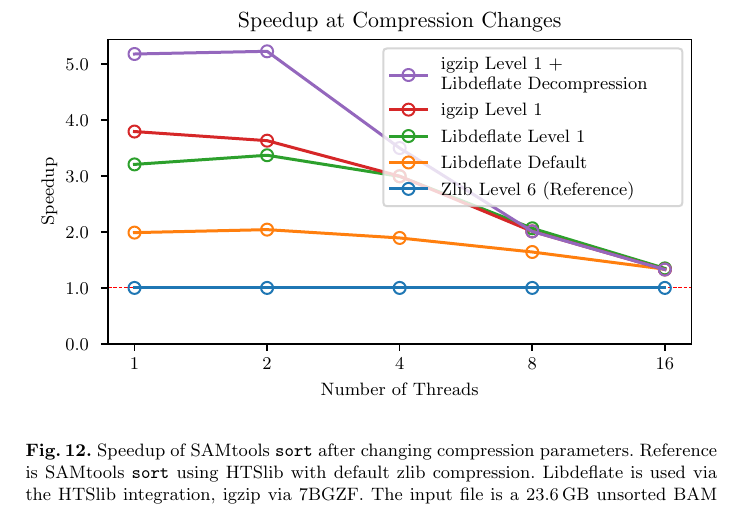
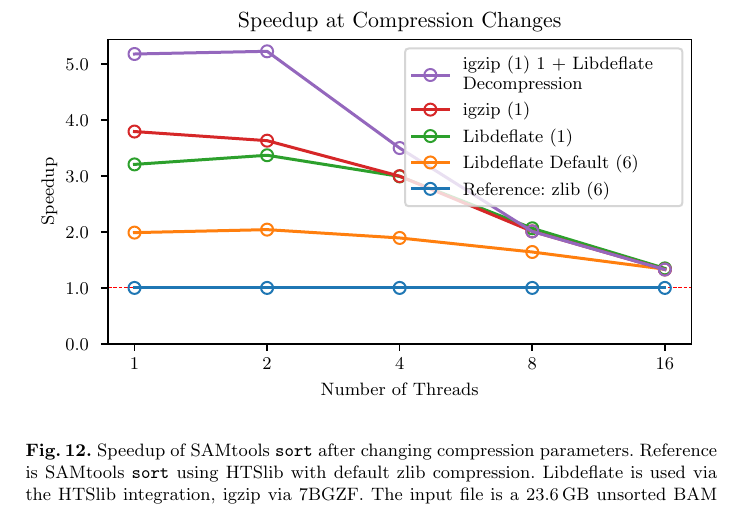
Before and after one commit to domin7k/Faster-Sorting-of-Aligned-DNA-Reads-Files, a LaTeX thesis (ba.tex, which reads figures/speedupComps.pgf): part of page 29 of 40, cut so that both start at the same text. Compiled offline with pdfLaTeX.

Commit message:
added plot speedupComps

```diff
--- a/figures/speedupComps.pgf
+++ b/figures/speedupComps.pgf
@@ -742,16 +742,16 @@
 \pgfsetstrokecolor{currentstroke}%
 \pgfsetstrokeopacity{0.800000}%
 \pgfsetdash{}{0pt}%
-\pgfpathmoveto{\pgfqpoint{2.509615in}{1.451286in}}%
+\pgfpathmoveto{\pgfqpoint{2.661288in}{1.451286in}}%
 \pgfpathlineto{\pgfqpoint{4.536263in}{1.451286in}}%
 \pgfpathquadraticcurveto{\pgfqpoint{4.561263in}{1.451286in}}{\pgfqpoint{4.561263in}{1.476286in}}%
 \pgfpathlineto{\pgfqpoint{4.561263in}{2.521110in}}%
 \pgfpathquadraticcurveto{\pgfqpoint{4.561263in}{2.546110in}}{\pgfqpoint{4.536263in}{2.546110in}}%
-\pgfpathlineto{\pgfqpoint{2.509615in}{2.546110in}}%
-\pgfpathquadraticcurveto{\pgfqpoint{2.484615in}{2.546110in}}{\pgfqpoint{2.484615in}{2.521110in}}%
-\pgfpathlineto{\pgfqpoint{2.484615in}{1.476286in}}%
-\pgfpathquadraticcurveto{\pgfqpoint{2.484615in}{1.451286in}}{\pgfqpoint{2.509615in}{1.451286in}}%
-\pgfpathlineto{\pgfqpoint{2.509615in}{1.451286in}}%
+\pgfpathlineto{\pgfqpoint{2.661288in}{2.546110in}}%
+\pgfpathquadraticcurveto{\pgfqpoint{2.636288in}{2.546110in}}{\pgfqpoint{2.636288in}{2.521110in}}%
+\pgfpathlineto{\pgfqpoint{2.636288in}{1.476286in}}%
+\pgfpathquadraticcurveto{\pgfqpoint{2.636288in}{1.451286in}}{\pgfqpoint{2.661288in}{1.451286in}}%
+\pgfpathlineto{\pgfqpoint{2.661288in}{1.451286in}}%
 \pgfpathclose%
 \pgfusepath{stroke,fill}%
 \end{pgfscope}%
@@ -800,13 +800,13 @@
 \definecolor{textcolor}{rgb}{0.000000,0.000000,0.000000}%
 \pgfsetstrokecolor{textcolor}%
 \pgfsetfillcolor{textcolor}%
-\pgftext[x=2.884615in, y=2.401139in, left, base]{\color{textcolor}\rmfamily\fontsize{9.000000}{10.800000}\selectfont igzip Level 1 + }%
+\pgftext[x=3.036288in, y=2.401139in, left, base]{\color{textcolor}\rmfamily\fontsize{9.000000}{10.800000}\selectfont igzip (1) 1 + Libdeflate }%
 \end{pgfscope}%
 \begin{pgfscope}%
 \definecolor{textcolor}{rgb}{0.000000,0.000000,0.000000}%
 \pgfsetstrokecolor{textcolor}%
 \pgfsetfillcolor{textcolor}%
-\pgftext[x=2.884615in, y=2.261173in, left, base]{\color{textcolor}\rmfamily\fontsize{9.000000}{10.800000}\selectfont Libdeflate Decompression}%
+\pgftext[x=3.036288in, y=2.261173in, left, base]{\color{textcolor}\rmfamily\fontsize{9.000000}{10.800000}\selectfont Decompression}%
 \end{pgfscope}%
 \begin{pgfscope}%
 \pgfsetrectcap%
@@ -853,7 +853,7 @@
 \definecolor{textcolor}{rgb}{0.000000,0.000000,0.000000}%
 \pgfsetstrokecolor{textcolor}%
 \pgfsetfillcolor{textcolor}%
-\pgftext[x=2.884615in,y=2.077702in,left,base]{\color{textcolor}\rmfamily\fontsize{9.000000}{10.800000}\selectfont igzip Level 1}%
+\pgftext[x=3.036288in,y=2.077702in,left,base]{\color{textcolor}\rmfamily\fontsize{9.000000}{10.800000}\selectfont igzip (1)}%
 \end{pgfscope}%
 \begin{pgfscope}%
 \pgfsetrectcap%
@@ -900,7 +900,7 @@
 \definecolor{textcolor}{rgb}{0.000000,0.000000,0.000000}%
 \pgfsetstrokecolor{textcolor}%
 \pgfsetfillcolor{textcolor}%
-\pgftext[x=2.884615in,y=1.894230in,left,base]{\color{textcolor}\rmfamily\fontsize{9.000000}{10.800000}\selectfont Libdeflate Level 1}%
+\pgftext[x=3.036288in,y=1.894230in,left,base]{\color{textcolor}\rmfamily\fontsize{9.000000}{10.800000}\selectfont Libdeflate (1)}%
 \end{pgfscope}%
 \begin{pgfscope}%
 \pgfsetrectcap%
@@ -947,7 +947,7 @@
 \definecolor{textcolor}{rgb}{0.000000,0.000000,0.000000}%
 \pgfsetstrokecolor{textcolor}%
 \pgfsetfillcolor{textcolor}%
-\pgftext[x=2.884615in,y=1.710759in,left,base]{\color{textcolor}\rmfamily\fontsize{9.000000}{10.800000}\selectfont Libdeflate Default}%
+\pgftext[x=3.036288in,y=1.710759in,left,base]{\color{textcolor}\rmfamily\fontsize{9.000000}{10.800000}\selectfont Libdeflate Default (6)}%
 \end{pgfscope}%
 \begin{pgfscope}%
 \pgfsetrectcap%
@@ -994,7 +994,7 @@
 \definecolor{textcolor}{rgb}{0.000000,0.000000,0.000000}%
 \pgfsetstrokecolor{textcolor}%
 \pgfsetfillcolor{textcolor}%
-\pgftext[x=2.884615in,y=1.527287in,left,base]{\color{textcolor}\rmfamily\fontsize{9.000000}{10.800000}\selectfont Zlib Level 6 (Reference)}%
+\pgftext[x=3.036288in,y=1.527287in,left,base]{\color{textcolor}\rmfamily\fontsize{9.000000}{10.800000}\selectfont Reference: zlib (6)}%
 \end{pgfscope}%
 \end{pgfpicture}%
 \makeatother%
```
Also changed, not shown: figures/speedupComps.txt (+1 -1 lines), figures/speedupComps.pgf (40 more changed lines).
